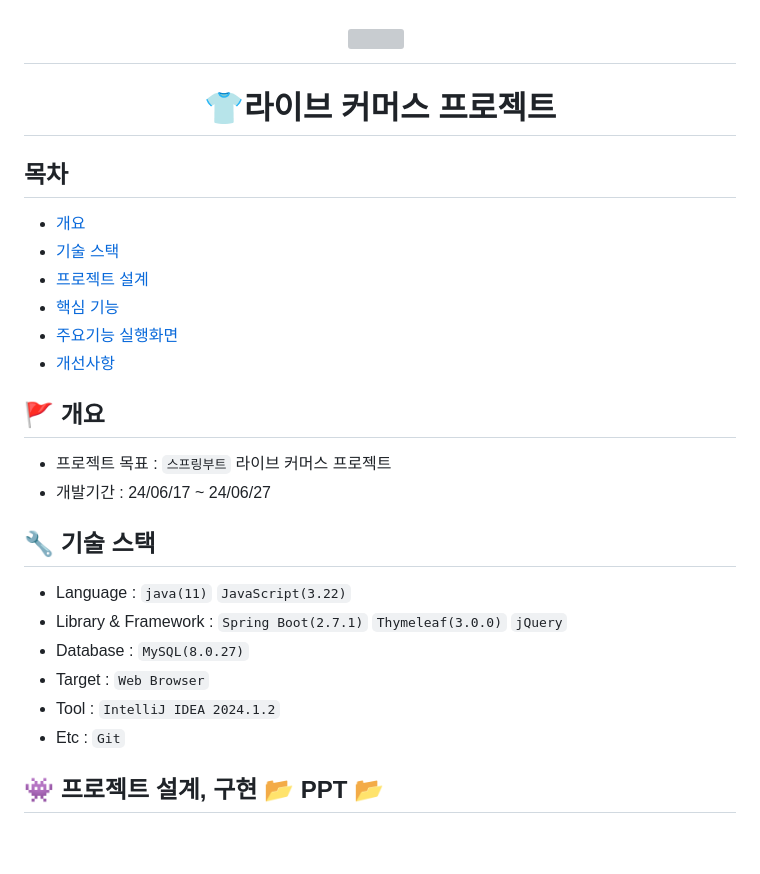
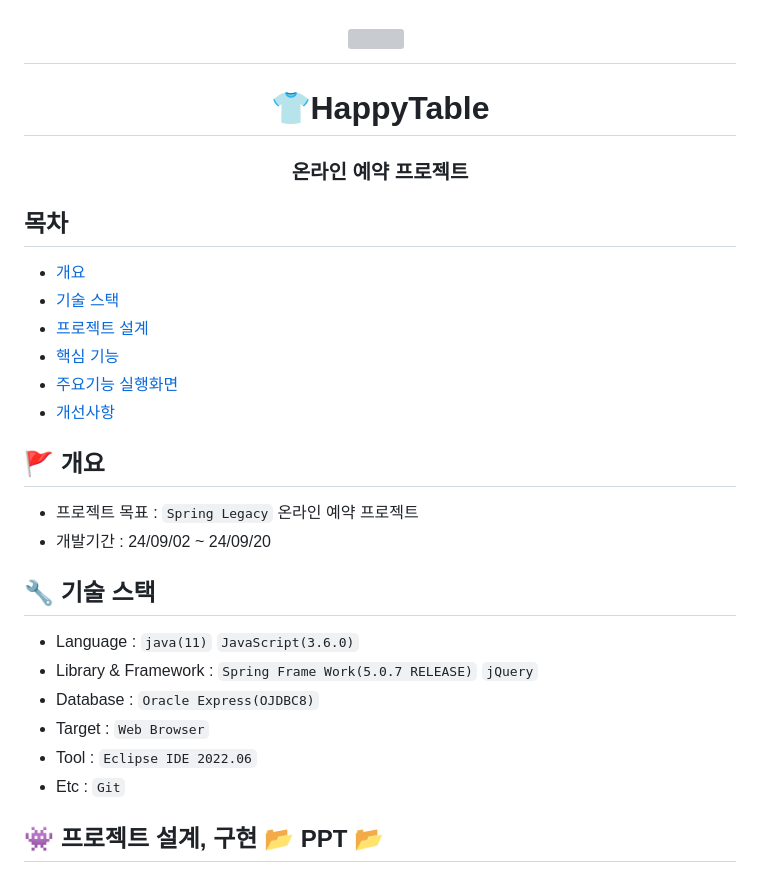
Before and after one commit to poty7877/SpringProject, a Markdown page: README.md, the part around one of its changes. Rendered like a GitHub page; blank space fills up the shorter version; grey boxes are pictures that could not be loaded.

```diff
--- a/README.md
+++ b/README.md
@@ -1,5 +1,6 @@
 <h1 align='center'> <img src='https://cdn-icons-png.flaticon.com/512/5208/5208370.png' style='width: 300px; height: 200px;'>&nbsp;</h1>
-<h1  align='center'>👕라이브 커머스 프로젝트</h1>
+<h1  align='center'>👕HappyTable</h1>
+<h3 align='center'> 온라인 예약 프로젝트 </h3>
 
 
 
@@ -14,17 +15,17 @@
 
 
 ## 🚩 개요
-- 프로젝트 목표 : `스프링부트` 라이브 커머스 프로젝트
-- 개발기간 : 24/06/17 ~ 24/06/27
+- 프로젝트 목표 : `Spring Legacy` 온라인 예약 프로젝트
+- 개발기간 : 24/09/02 ~ 24/09/20
 
 
 
 ## 🔧 기술 스택
-- Language : `java(11)` `JavaScript(3.22)`
-- Library & Framework : `Spring Boot(2.7.1)` `Thymeleaf(3.0.0)` `jQuery`
-- Database : `MySQL(8.0.27)`
+- Language : `java(11)` `JavaScript(3.6.0)`
+- Library & Framework : `Spring Frame Work(5.0.7 RELEASE)` `jQuery`
+- Database : `Oracle Express(OJDBC8)`
 - Target : `Web Browser`
-- Tool : `IntelliJ IDEA 2024.1.2`
+- Tool : `Eclipse IDE 2022.06`
 - Etc : `Git`
 
 ## 👾 프로젝트 설계, 구현 📂 PPT 📂
```
Also changed, not shown: other parts of README.md (+6 -6 lines).
